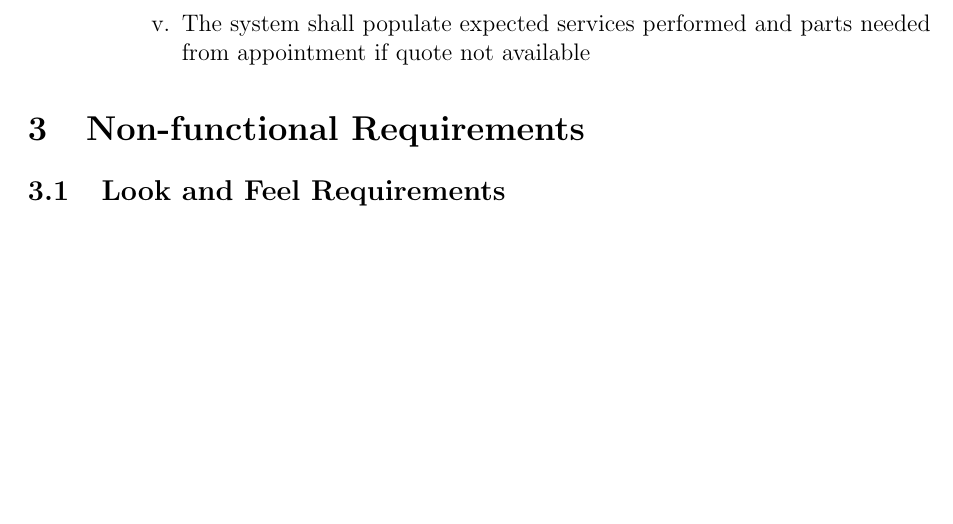
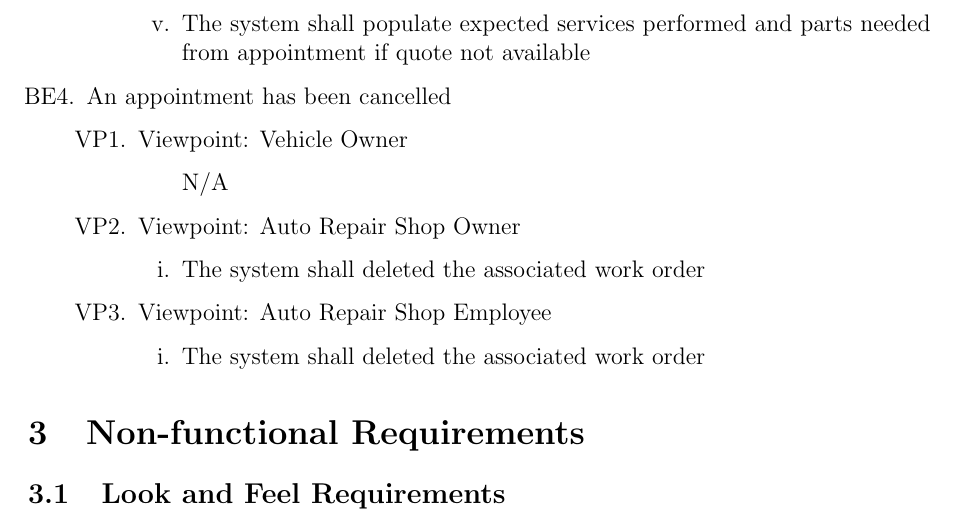
Before and after one commit to arkinmodi/project-sayyara, a LaTeX document (docs/SRS/SRS.tex): part of page 11 of 14 before the commit and part of page 11 of 15 after it, cut so that both start at the same text, the shorter picture padded with empty space. Compiled offline with pdfLaTeX.

Commit message:
add work order deleted fr

```diff
--- a/docs/SRS/SRS.tex
+++ b/docs/SRS/SRS.tex
@@ -349,6 +349,22 @@ between the independent auto repair shop owners, employees, customers, and the p
 			                  not available
 		            \end{enumerate}
 	      \end{enumerate}
+
+	\item An appointment has been cancelled
+	      \begin{enumerate}[VP\arabic*.]
+		      \item Viewpoint: Vehicle Owner
+		            \begin{enumerate}
+			            \item[] N/A
+		            \end{enumerate}
+		      \item Viewpoint: Auto Repair Shop Owner
+		            \begin{enumerate}
+			            \item The system shall deleted the associated work order
+		            \end{enumerate}
+		      \item Viewpoint: Auto Repair Shop Employee
+		            \begin{enumerate}
+			            \item The system shall deleted the associated work order
+		            \end{enumerate}
+	      \end{enumerate}
 \end{enumerate}
 
 \section{Non-functional Requirements}
```
